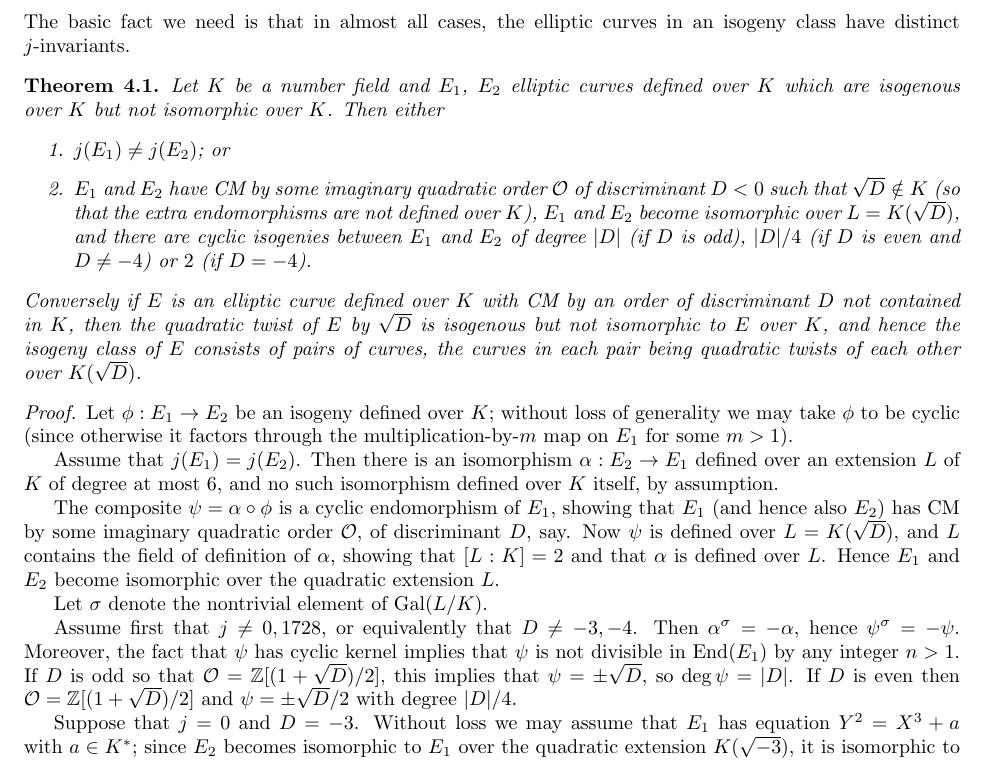
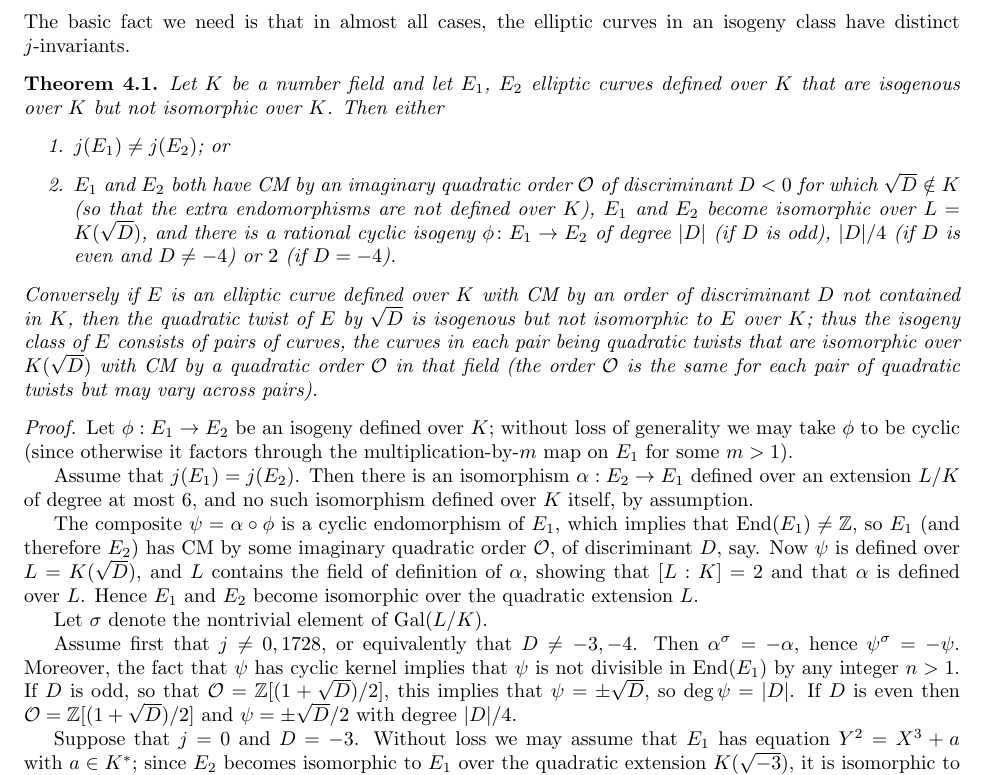
Before and after one commit to JohnCremona/sorting, a LaTeX document (text/sorting.tex): part of page 7 of 8, cut so that both start at the same text. Compiled offline with pdfLaTeX.

Commit message:
a few minor changes to section 4

```diff
--- a/text/sorting.tex
+++ b/text/sorting.tex
@@ -545,24 +545,26 @@ The basic fact we need is that in almost all cases, the elliptic
 curves in an isogeny class have distinct $j$-invariants.
 
 \begin{thm}
-Let $K$ be a number field and $E_1$, $E_2$ elliptic curves defined
-over~$K$ which are isogenous over~$K$ but not isomorphic over~$K$.
+Let $K$ be a number field and let $E_1$, $E_2$ elliptic curves defined
+over~$K$ that are isogenous over $K$ but not isomorphic over $K$.
 Then either
 \begin{enumerate}
 \item $j(E_1)\not=j(E_2)$; or
-\item $E_1$ and $E_2$ have CM by some imaginary quadratic order $\OO$
-  of discriminant~$D<0$ such that $\sqrt{D}\notin K$ (so that the extra
+\item $E_1$ and $E_2$ both have CM by an imaginary quadratic order $\OO$
+  of discriminant~$D<0$ for which $\sqrt{D}\notin K$ (so that the extra
   endomorphisms are not defined over~$K$), $E_1$ and $E_2$ become
-  isomorphic over $L=K(\sqrt{D})$, and there are cyclic isogenies
-  between $E_1$ and $E_2$ of degree $|D|$ (if $D$ is odd), $|D|/4$
+  isomorphic over $L=K(\sqrt{D})$, and there is a rational cyclic isogeny $\phi\colon E_1\to E_2$
+   of degree $|D|$ (if $D$ is odd), $|D|/4$
   (if $D$ is even and $D\not=-4$) or~$2$ (if $D=-4$).
 \end{enumerate}
 Conversely if $E$ is an elliptic curve defined over $K$ with CM by an
-order of discriminant~$D$ not contained in $K$, then the quadratic
+order of discriminant~$D$ not contained in~$K$, then the quadratic
 twist of $E$ by $\sqrt{D}$ is isogenous but not isomorphic to~$E$
-over~$K$, and hence the isogeny class of $E$ consists of pairs of
-curves, the curves in each pair being quadratic twists of each other
-over $K(\sqrt{D})$.
+over~$K$; thus the isogeny class of $E$ consists of pairs of
+curves, the curves in each pair being quadratic twists that are isomorphic
+over $K(\sqrt{D})$ with CM by a quadratic order $\OO$ in that field (the
+order $\OO$ is the same for each pair of quadratic twists but may vary across pairs).
+
 \end{thm}
 
 \begin{proof}
@@ -571,12 +573,12 @@ generality we may take $\phi$ to be cyclic (since otherwise it factors
 through the multiplication-by-$m$ map on $E_1$ for some $m>1$).
 
 Assume that $j(E_1)=j(E_2)$.  Then there is an isomorphism
-$\alpha:E_2\to E_1$ defined over an extension $L$ of $K$ of degree at
+$\alpha:E_2\to E_1$ defined over an extension $L/K$ of degree at
 most~$6$, and no such isomorphism defined over $K$ itself, by
 assumption.
 
 The composite $\psi=\alpha\circ\phi$ is a cyclic endomorphism of
-$E_1$, showing that $E_1$ (and hence also $E_2$) has CM by some
+$E_1$, which implies that $\End(E_1)\ne \Z$, so $E_1$ (and therefore $E_2$) has CM by some
 imaginary quadratic order~$\OO$, of discriminant $D$, say.  Now $\psi$
 is defined over $L=K(\sqrt{D})$, and $L$ contains the field of
 definition of~$\alpha$, showing that $[L:K]=2$ and that $\alpha$ is
```
Also changed, not shown: text/sorting.tex (4 more changed lines).
